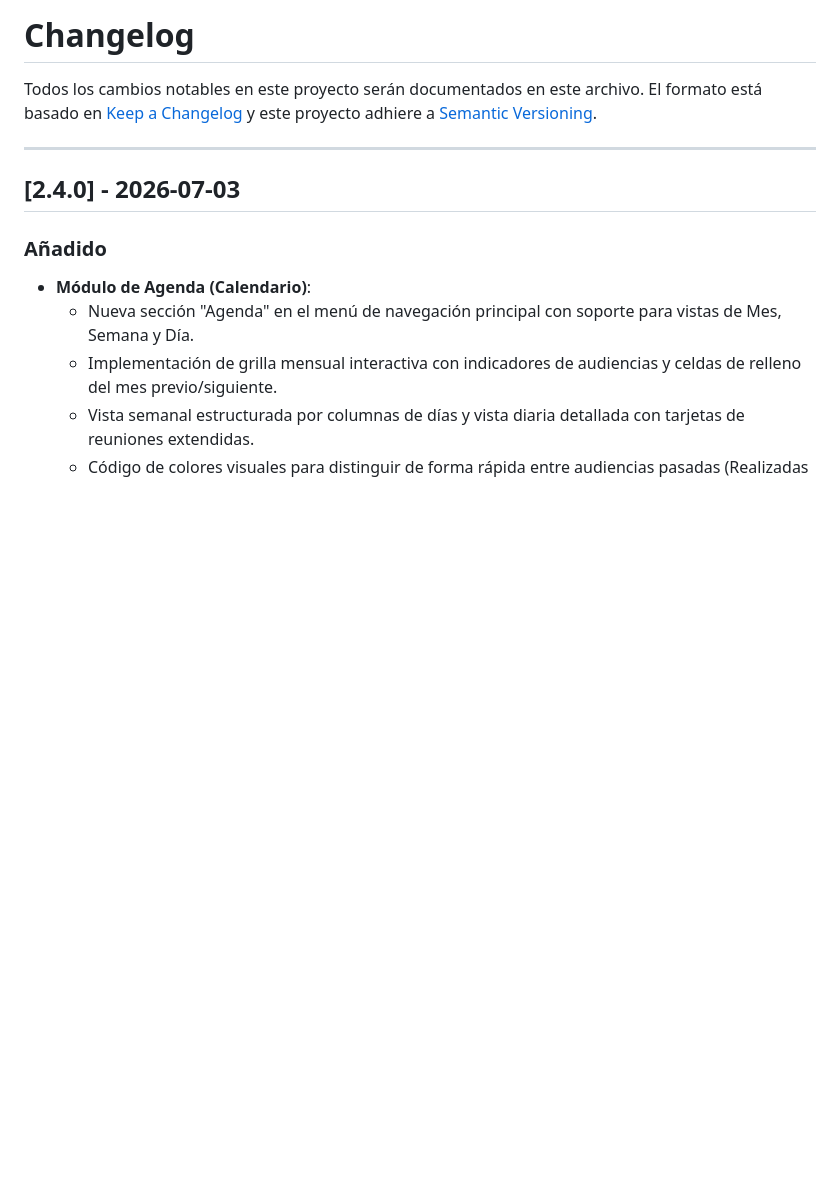
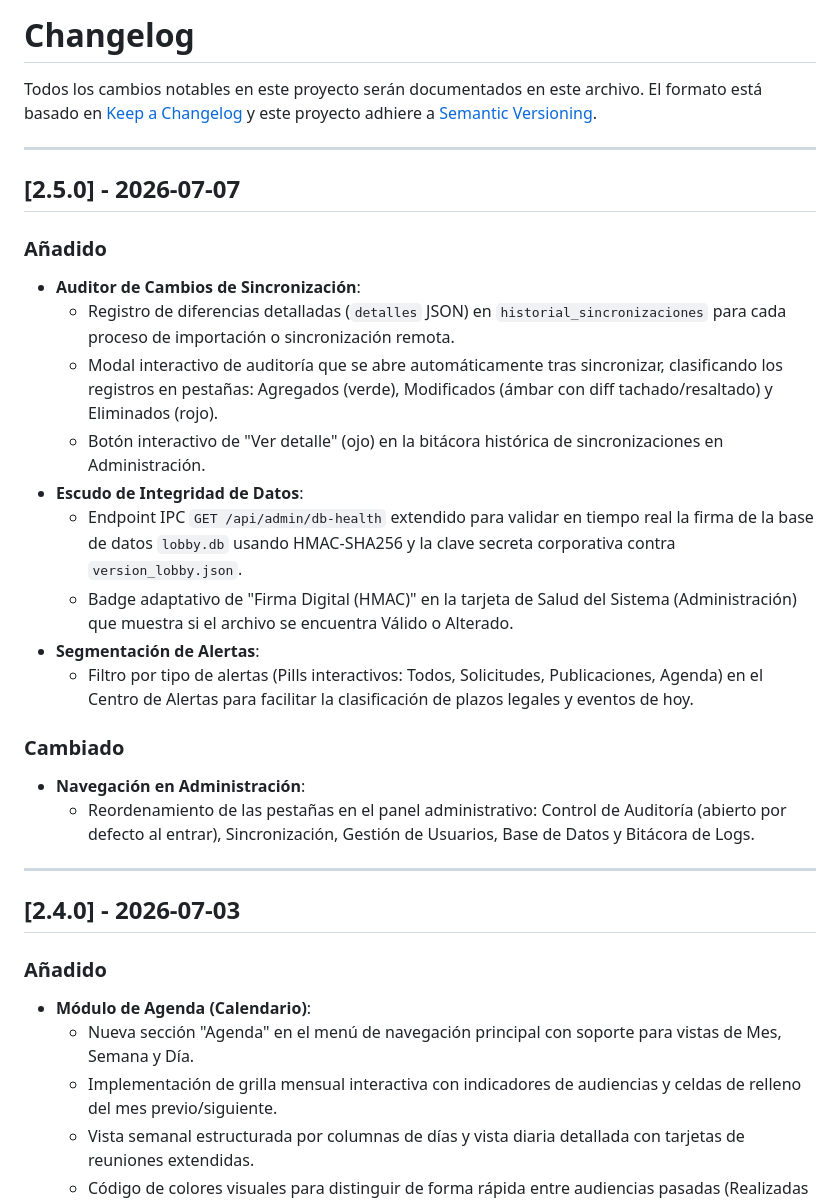
Before and after one commit to alejopiaa/lobbycontrol, a Markdown page: CHANGELOG.md, the part around the change. Rendered like a GitHub page; blank space fills up the shorter version.

Commit message:
docs: actualizar CHANGELOG para la version 2.5.0

```diff
--- a/CHANGELOG.md
+++ b/CHANGELOG.md
@@ -1,6 +1,25 @@
 # Changelog
 
 Todos los cambios notables en este proyecto serán documentados en este archivo. El formato está basado en [Keep a Changelog](https://keepachangelog.com/es-ES/1.0.0/) y este proyecto adhiere a [Semantic Versioning](https://semver.org/lang/es/).
+
+---
+
+## [2.5.0] - 2026-07-07
+
+### Añadido
+- **Auditor de Cambios de Sincronización**:
+  - Registro de diferencias detalladas (`detalles` JSON) en `historial_sincronizaciones` para cada proceso de importación o sincronización remota.
+  - Modal interactivo de auditoría que se abre automáticamente tras sincronizar, clasificando los registros en pestañas: Agregados (verde), Modificados (ámbar con diff tachado/resaltado) y Eliminados (rojo).
+  - Botón interactivo de "Ver detalle" (ojo) en la bitácora histórica de sincronizaciones en Administración.
+- **Escudo de Integridad de Datos**:
+  - Endpoint IPC `GET /api/admin/db-health` extendido para validar en tiempo real la firma de la base de datos `lobby.db` usando HMAC-SHA256 y la clave secreta corporativa contra `version_lobby.json`.
+  - Badge adaptativo de "Firma Digital (HMAC)" en la tarjeta de Salud del Sistema (Administración) que muestra si el archivo se encuentra Válido o Alterado.
+- **Segmentación de Alertas**:
+  - Filtro por tipo de alertas (Pills interactivos: Todos, Solicitudes, Publicaciones, Agenda) en el Centro de Alertas para facilitar la clasificación de plazos legales y eventos de hoy.
+
+### Cambiado
+- **Navegación en Administración**:
+  - Reordenamiento de las pestañas en el panel administrativo: Control de Auditoría (abierto por defecto al entrar), Sincronización, Gestión de Usuarios, Base de Datos y Bitácora de Logs.
 
 ---
 
```
